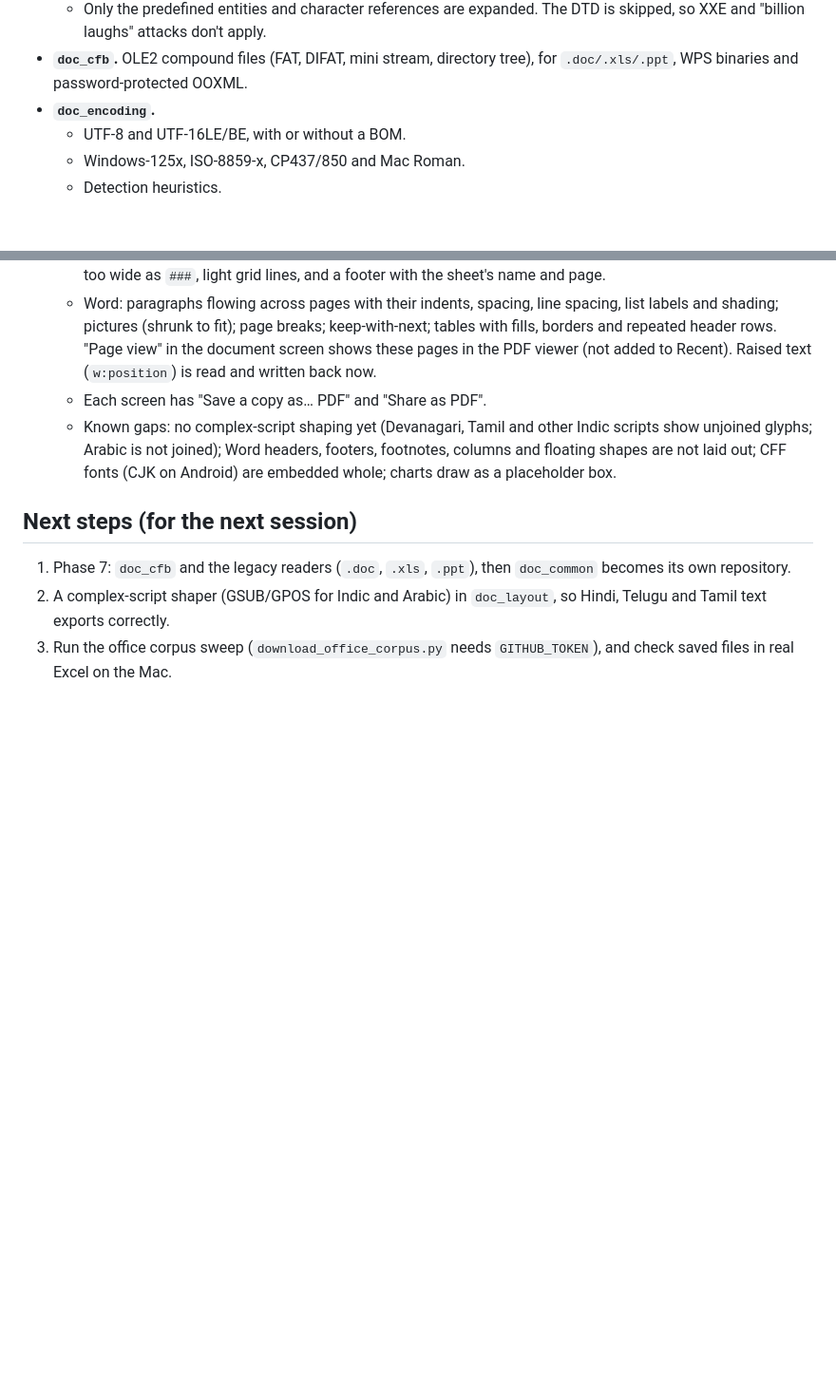
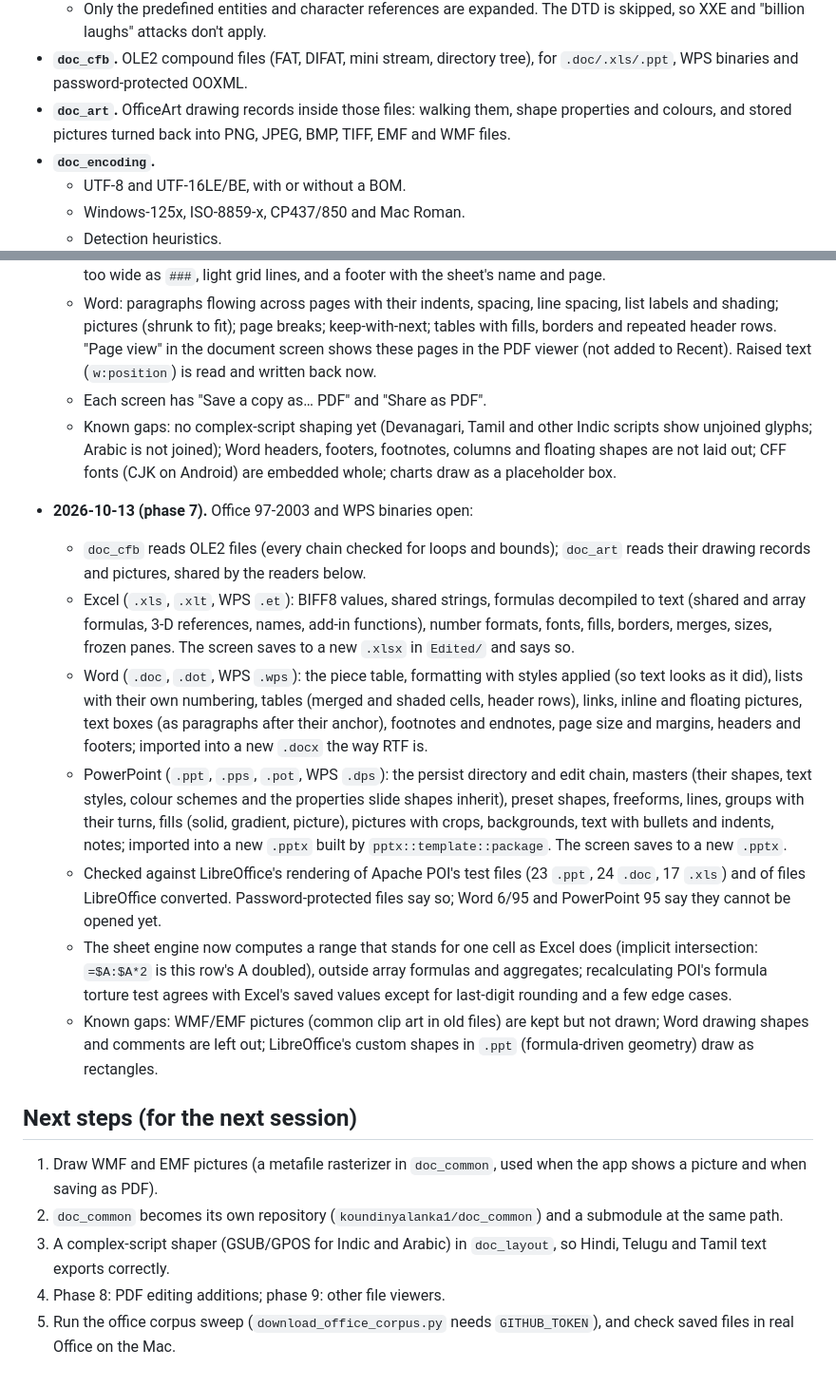
Before and after one commit to koundinyalanka1/pdfhelper, a Markdown page: PLAN.md, 2 parts joined by grey strips. Shown at 95% size. Rendered like a GitHub page; blank space fills up the shorter version.

Commit message:
Record that Office 97-2003 and WPS files now open, and what comes next
Co-Authored-By: Claude Opus 5.5 <noreply@anthropic.com>
Claude-Session: https://claude.ai/code/session_01QgMb5581fFpA17YFxFdZdS

```diff
--- a/PLAN.md
+++ b/PLAN.md
@@ -150,6 +150,9 @@ editing in place, not from rebuilding the file:
     The DTD is skipped, so XXE and "billion laughs" attacks don't apply.
 - **`doc_cfb`.** OLE2 compound files (FAT, DIFAT, mini stream, directory
   tree), for `.doc/.xls/.ppt`, WPS binaries and password-protected OOXML.
+- **`doc_art`.** OfficeArt drawing records inside those files: walking
+  them, shape properties and colours, and stored pictures turned back
+  into PNG, JPEG, BMP, TIFF, EMF and WMF files.
 - **`doc_encoding`.**
   - UTF-8 and UTF-16LE/BE, with or without a BOM.
   - Windows-125x, ISO-8859-x, CP437/850 and Mac Roman.
@@ -969,11 +972,50 @@ match:
     out; CFF fonts (CJK on Android) are embedded whole; charts draw as a
     placeholder box.
 
+- **2026-10-13 (phase 7).** Office 97-2003 and WPS binaries open:
+  - `doc_cfb` reads OLE2 files (every chain checked for loops and bounds);
+    `doc_art` reads their drawing records and pictures, shared by the
+    readers below.
+  - Excel (`.xls`, `.xlt`, WPS `.et`): BIFF8 values, shared strings,
+    formulas decompiled to text (shared and array formulas, 3-D
+    references, names, add-in functions), number formats, fonts, fills,
+    borders, merges, sizes, frozen panes. The screen saves to a new
+    `.xlsx` in `Edited/` and says so.
+  - Word (`.doc`, `.dot`, WPS `.wps`): the piece table, formatting with
+    styles applied (so text looks as it did), lists with their own
+    numbering, tables (merged and shaded cells, header rows), links,
+    inline and floating pictures, text boxes (as paragraphs after their
+    anchor), footnotes and endnotes, page size and margins, headers and
+    footers; imported into a new `.docx` the way RTF is.
+  - PowerPoint (`.ppt`, `.pps`, `.pot`, WPS `.dps`): the persist directory
+    and edit chain, masters (their shapes, text styles, colour schemes and
+    the properties slide shapes inherit), preset shapes, freeforms,
+    lines, groups with their turns, fills (solid, gradient, picture),
+    pictures with crops, backgrounds, text with bullets and indents,
+    notes; imported into a new `.pptx` built by
+    `pptx::template::package`. The screen saves to a new `.pptx`.
+  - Checked against LibreOffice's rendering of Apache POI's test files
+    (23 `.ppt`, 24 `.doc`, 17 `.xls`) and of files LibreOffice converted.
+    Password-protected files say so; Word 6/95 and PowerPoint 95 say they
+    cannot be opened yet.
+  - The sheet engine now computes a range that stands for one cell as
+    Excel does (implicit intersection: `=$A:$A*2` is this row's A
+    doubled), outside array formulas and aggregates; recalculating POI's
+    formula torture test agrees with Excel's saved values except for
+    last-digit rounding and a few edge cases.
+  - Known gaps: WMF/EMF pictures (common clip art in old files) are kept
+    but not drawn; Word drawing shapes and comments are left out;
+    LibreOffice's custom shapes in `.ppt` (formula-driven geometry) draw
+    as rectangles.
+
 ## Next steps (for the next session)
 
-1. Phase 7: `doc_cfb` and the legacy readers (`.doc`, `.xls`, `.ppt`),
-   then `doc_common` becomes its own repository.
-2. A complex-script shaper (GSUB/GPOS for Indic and Arabic) in
+1. Draw WMF and EMF pictures (a metafile rasterizer in `doc_common`,
+   used when the app shows a picture and when saving as PDF).
+2. `doc_common` becomes its own repository (`koundinyalanka1/doc_common`)
+   and a submodule at the same path.
+3. A complex-script shaper (GSUB/GPOS for Indic and Arabic) in
    `doc_layout`, so Hindi, Telugu and Tamil text exports correctly.
-3. Run the office corpus sweep (`download_office_corpus.py` needs
-   `GITHUB_TOKEN`), and check saved files in real Excel on the Mac.
+4. Phase 8: PDF editing additions; phase 9: other file viewers.
+5. Run the office corpus sweep (`download_office_corpus.py` needs
+   `GITHUB_TOKEN`), and check saved files in real Office on the Mac.
```
Also changed, not shown: other parts of PLAN.md (+1 -1 lines), CLAUDE.md (+3 -3 lines).
